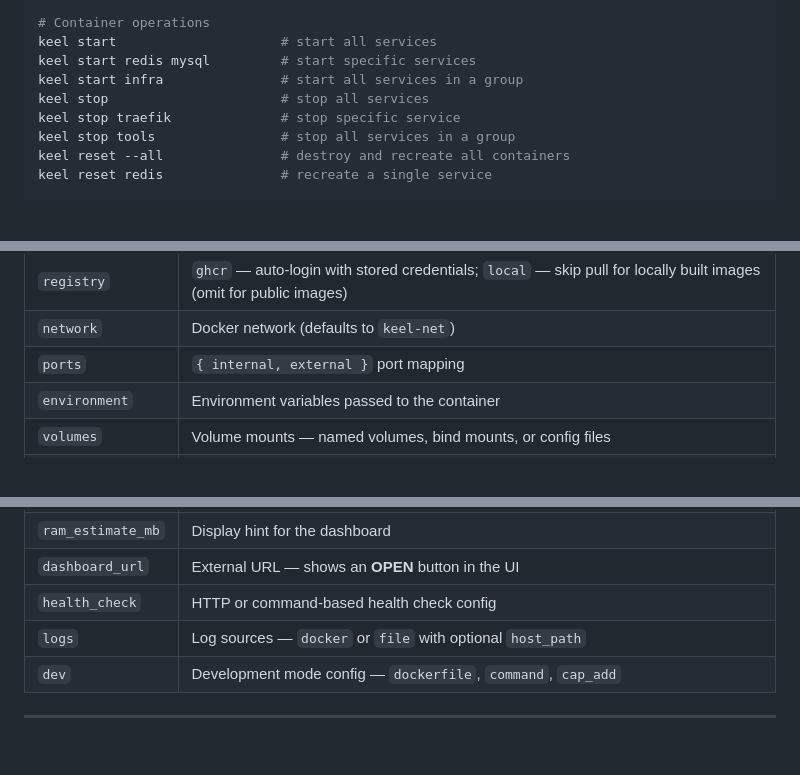
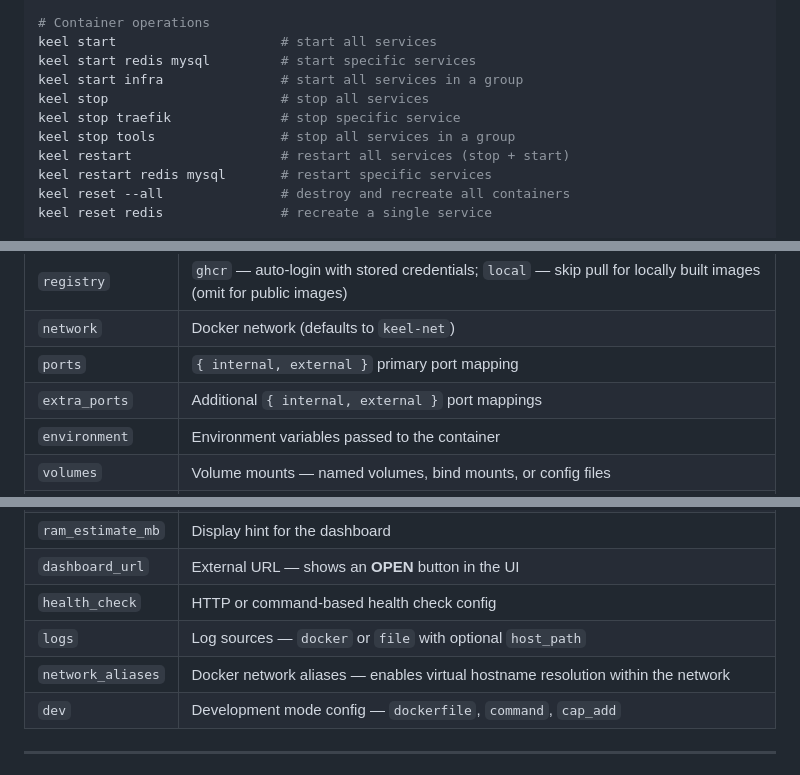
Before and after one commit to getkaze/keel, a Markdown page: README.md, 3 parts joined by grey strips. Rendered like a GitHub page; blank space fills up the shorter version.

```diff
--- a/README.md
+++ b/README.md
@@ -65,6 +65,8 @@ keel start infra               # start all services in a group
 keel stop                      # stop all services
 keel stop traefik              # stop specific service
 keel stop tools                # stop all services in a group
+keel restart                   # restart all services (stop + start)
+keel restart redis mysql       # restart specific services
 keel reset --all               # destroy and recreate all containers
 keel reset redis               # recreate a single service
 
@@ -313,7 +315,8 @@ Each service is a JSON file in `data/services/`. Full example:
 | `image` | Docker image `name:tag` |
 | `registry` | `ghcr` — auto-login with stored credentials; `local` — skip pull for locally built images (omit for public images) |
 | `network` | Docker network (defaults to `keel-net`) |
-| `ports` | `{ internal, external }` port mapping |
+| `ports` | `{ internal, external }` primary port mapping |
+| `extra_ports` | Additional `{ internal, external }` port mappings |
 | `environment` | Environment variables passed to the container |
 | `volumes` | Volume mounts — named volumes, bind mounts, or config files |
 | `command` | Override container CMD |
@@ -324,6 +327,7 @@ Each service is a JSON file in `data/services/`. Full example:
 | `dashboard_url` | External URL — shows an **OPEN** button in the UI |
 | `health_check` | HTTP or command-based health check config |
 | `logs` | Log sources — `docker` or `file` with optional `host_path` |
+| `network_aliases` | Docker network aliases — enables virtual hostname resolution within the network |
 | `dev` | Development mode config — `dockerfile`, `command`, `cap_add` |
 
 ---
```
Also changed, not shown: CHANGELOG.md (+12 -0 lines).
